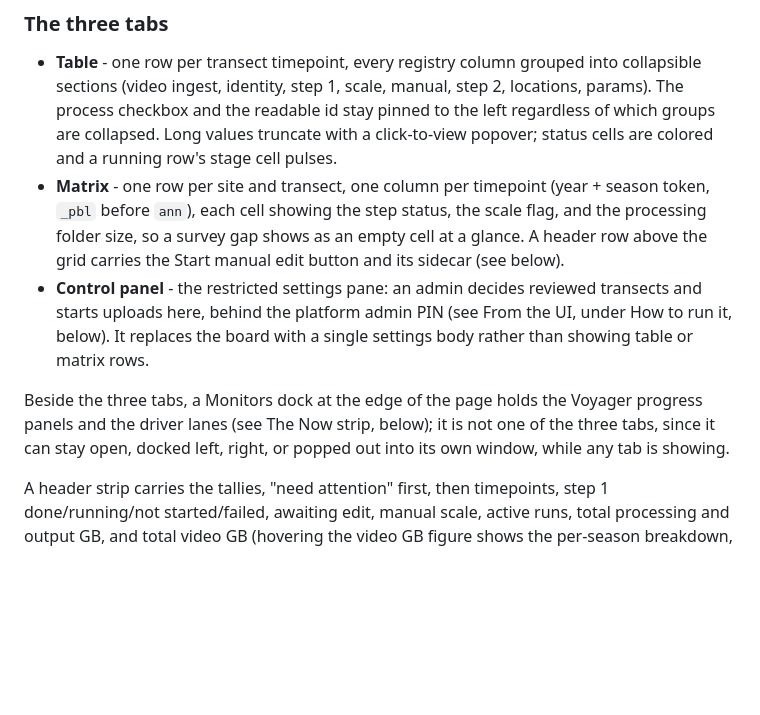
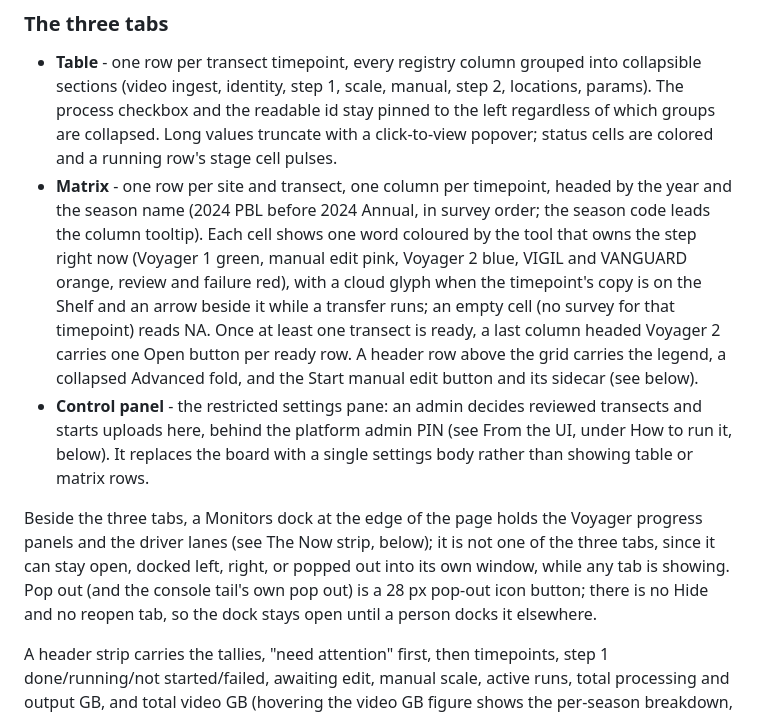
Before and after one commit to laurenkolinger/vicarius-atlas, a Markdown page: README.md, the part around one of its changes. GitHub-like rendering; blank space fills up the shorter version.

```diff
--- a/README.md
+++ b/README.md
@@ -46,11 +46,18 @@ so a hand correction survives however many times ingest or a module reruns.
   pinned to the left regardless of which groups are collapsed. Long values
   truncate with a click-to-view popover; status cells are colored and a
   running row's stage cell pulses.
-- **Matrix** - one row per site and transect, one column per timepoint
-  (year + season token, `_pbl` before `ann`), each cell showing the step
-  status, the scale flag, and the processing folder size, so a survey gap
-  shows as an empty cell at a glance. A header row above the grid carries
-  the Start manual edit button and its sidecar (see below).
+- **Matrix** - one row per site and transect, one column per timepoint,
+  headed by the year and the season name (2024 PBL before 2024 Annual, in
+  survey order; the season code leads the column tooltip). Each cell shows
+  one word coloured by the tool that owns the step right now (Voyager 1
+  green, manual edit pink, Voyager 2 blue, VIGIL and VANGUARD orange,
+  review and failure red), with a cloud glyph when the timepoint's copy is
+  on the Shelf and an arrow beside it while a transfer runs; an empty cell
+  (no survey for that timepoint) reads NA. Once at least one transect is
+  ready, a last column headed Voyager 2 carries one Open button per ready
+  row. A header row above the grid carries the legend, a collapsed
+  Advanced fold, and the Start manual edit button and its sidecar (see
+  below).
 - **Control panel** - the restricted settings pane: an admin decides
   reviewed transects and starts uploads here, behind the platform admin PIN
   (see From the UI, under How to run it, below). It replaces the board with
@@ -59,7 +66,9 @@ so a hand correction survives however many times ingest or a module reruns.
 Beside the three tabs, a Monitors dock at the edge of the page holds the
 Voyager progress panels and the driver lanes (see The Now strip, below); it
 is not one of the three tabs, since it can stay open, docked left, right, or
-popped out into its own window, while any tab is showing.
+popped out into its own window, while any tab is showing. Pop out (and the
+console tail's own pop out) is a 28 px pop-out icon button; there is no Hide
+and no reopen tab, so the dock stays open until a person docks it elsewhere.
 
 A header strip carries the tallies, "need attention" first, then timepoints,
 step 1 done/running/not started/failed, awaiting edit, manual scale, active
```
Also changed, not shown: other parts of README.md (+52 -38 lines).
